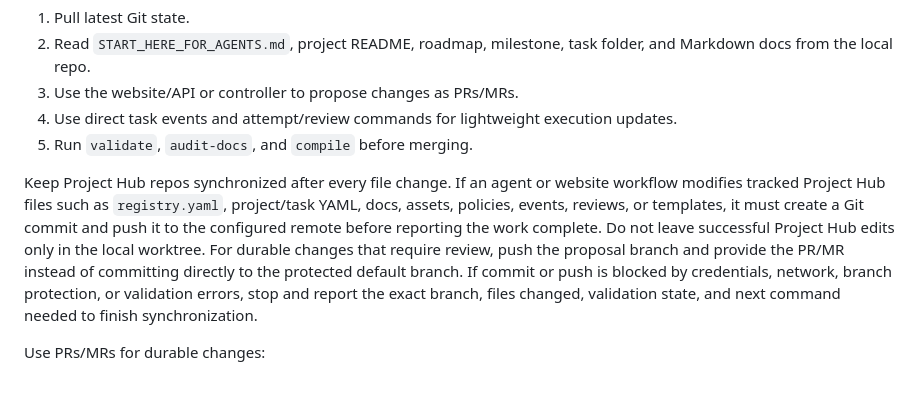
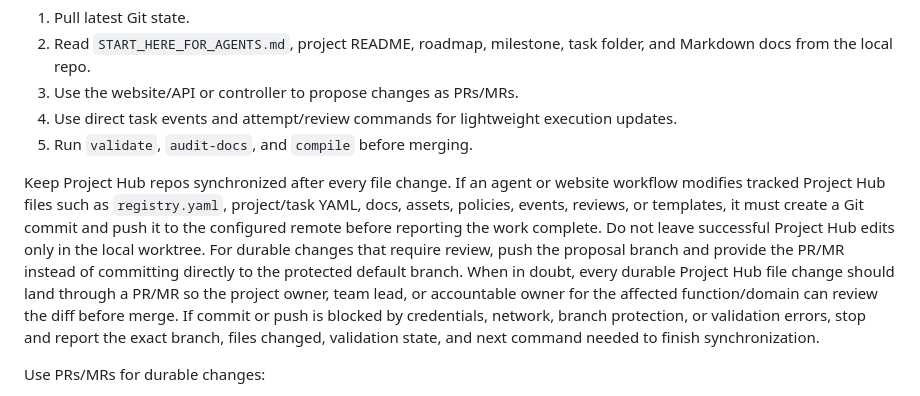
Before and after one commit to Nimitae/git-based-project-management, a Markdown page: SKILL.md, the part around the change. Rendered like a GitHub page.

Commit message:
Clarify Project Hub PR review guidance

```diff
--- a/SKILL.md
+++ b/SKILL.md
@@ -147,7 +147,7 @@ Use Git-local files for project intent:
 4. Use direct task events and attempt/review commands for lightweight execution updates.
 5. Run `validate`, `audit-docs`, and `compile` before merging.
 
-Keep Project Hub repos synchronized after every file change. If an agent or website workflow modifies tracked Project Hub files such as `registry.yaml`, project/task YAML, docs, assets, policies, events, reviews, or templates, it must create a Git commit and push it to the configured remote before reporting the work complete. Do not leave successful Project Hub edits only in the local worktree. For durable changes that require review, push the proposal branch and provide the PR/MR instead of committing directly to the protected default branch. If commit or push is blocked by credentials, network, branch protection, or validation errors, stop and report the exact branch, files changed, validation state, and next command needed to finish synchronization.
+Keep Project Hub repos synchronized after every file change. If an agent or website workflow modifies tracked Project Hub files such as `registry.yaml`, project/task YAML, docs, assets, policies, events, reviews, or templates, it must create a Git commit and push it to the configured remote before reporting the work complete. Do not leave successful Project Hub edits only in the local worktree. For durable changes that require review, push the proposal branch and provide the PR/MR instead of committing directly to the protected default branch. When in doubt, every durable Project Hub file change should land through a PR/MR so the project owner, team lead, or accountable owner for the affected function/domain can review the diff before merge. If commit or push is blocked by credentials, network, branch protection, or validation errors, stop and report the exact branch, files changed, validation state, and next command needed to finish synchronization.
 
 Use PRs/MRs for durable changes:
 
```
